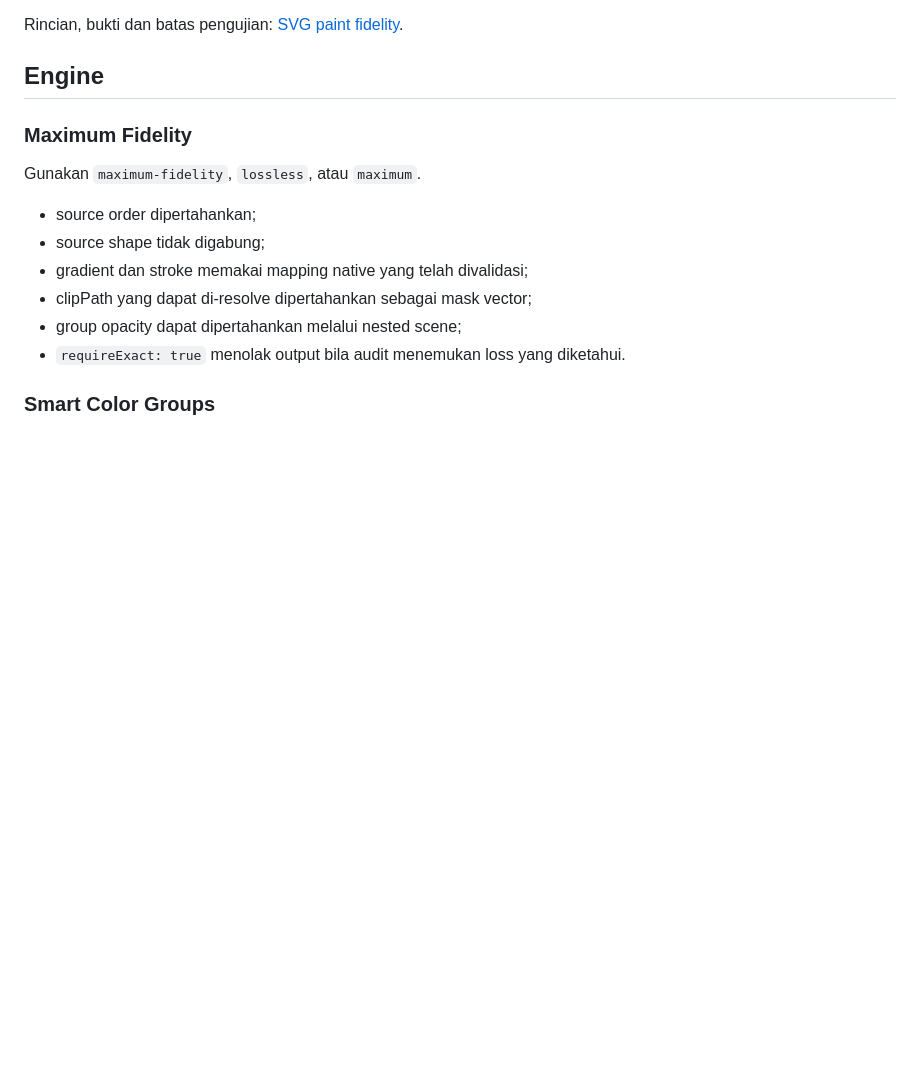
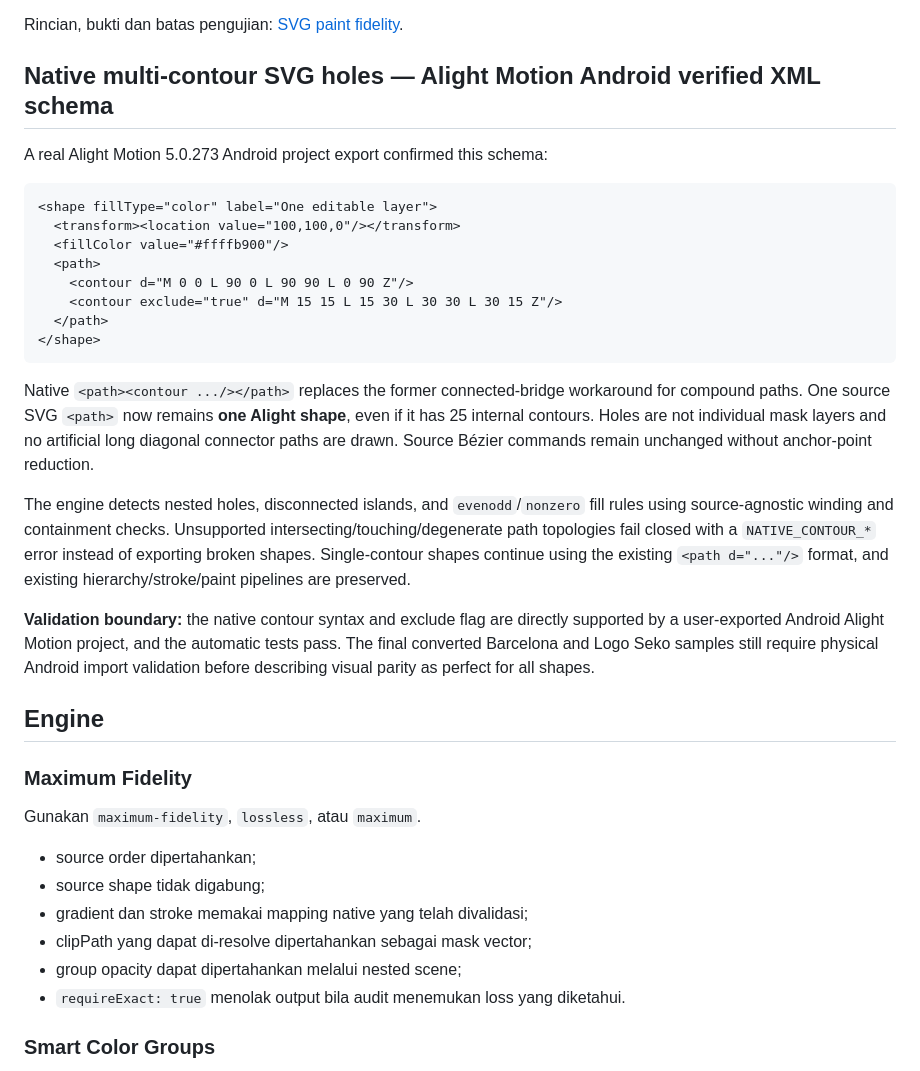
Before and after one commit to akidwush/svgtoxml, a Markdown page: README.md, the part around the change. GitHub-like rendering; blank space fills up the shorter version.

Commit message:
docs: record device-exported contour exclude schema and universal limits

````diff
--- a/README.md
+++ b/README.md
@@ -29,6 +29,40 @@ atau penggabungan/pengurangan geometri baru. Batas multi-stop gradient, filter,
 mask, pattern, teks dan animasi yang ada tetap berlaku.
 
 Rincian, bukti dan batas pengujian: [SVG paint fidelity](docs/SVG_PAINT_FIDELITY.md).
+
+## Native multi-contour SVG holes — Alight Motion Android verified XML schema
+
+A real Alight Motion 5.0.273 Android project export confirmed this schema:
+
+```xml
+<shape fillType="color" label="One editable layer">
+  <transform><location value="100,100,0"/></transform>
+  <fillColor value="#ffffb900"/>
+  <path>
+    <contour d="M 0 0 L 90 0 L 90 90 L 0 90 Z"/>
+    <contour exclude="true" d="M 15 15 L 15 30 L 30 30 L 30 15 Z"/>
+  </path>
+</shape>
+```
+
+Native `<path><contour .../></path>` replaces the former connected-bridge workaround for
+compound paths. One source SVG `<path>` now remains **one Alight shape**, even if it has
+25 internal contours. Holes are not individual mask layers and no artificial
+long diagonal connector paths are drawn. Source Bézier commands remain unchanged
+without anchor-point reduction.
+
+The engine detects nested holes, disconnected islands, and `evenodd`/`nonzero`
+fill rules using source-agnostic winding and containment checks. Unsupported
+intersecting/touching/degenerate path topologies fail closed with a
+`NATIVE_CONTOUR_*` error instead of exporting broken shapes. Single-contour
+shapes continue using the existing `<path d="..."/>` format, and existing
+hierarchy/stroke/paint pipelines are preserved.
+
+**Validation boundary:** the native contour syntax and exclude flag are
+directly supported by a user-exported Android Alight Motion project, and the
+automatic tests pass. The final converted Barcelona and Logo Seko samples
+still require physical Android import validation before describing visual
+parity as perfect for all shapes.
 
 ## Engine
 
````
